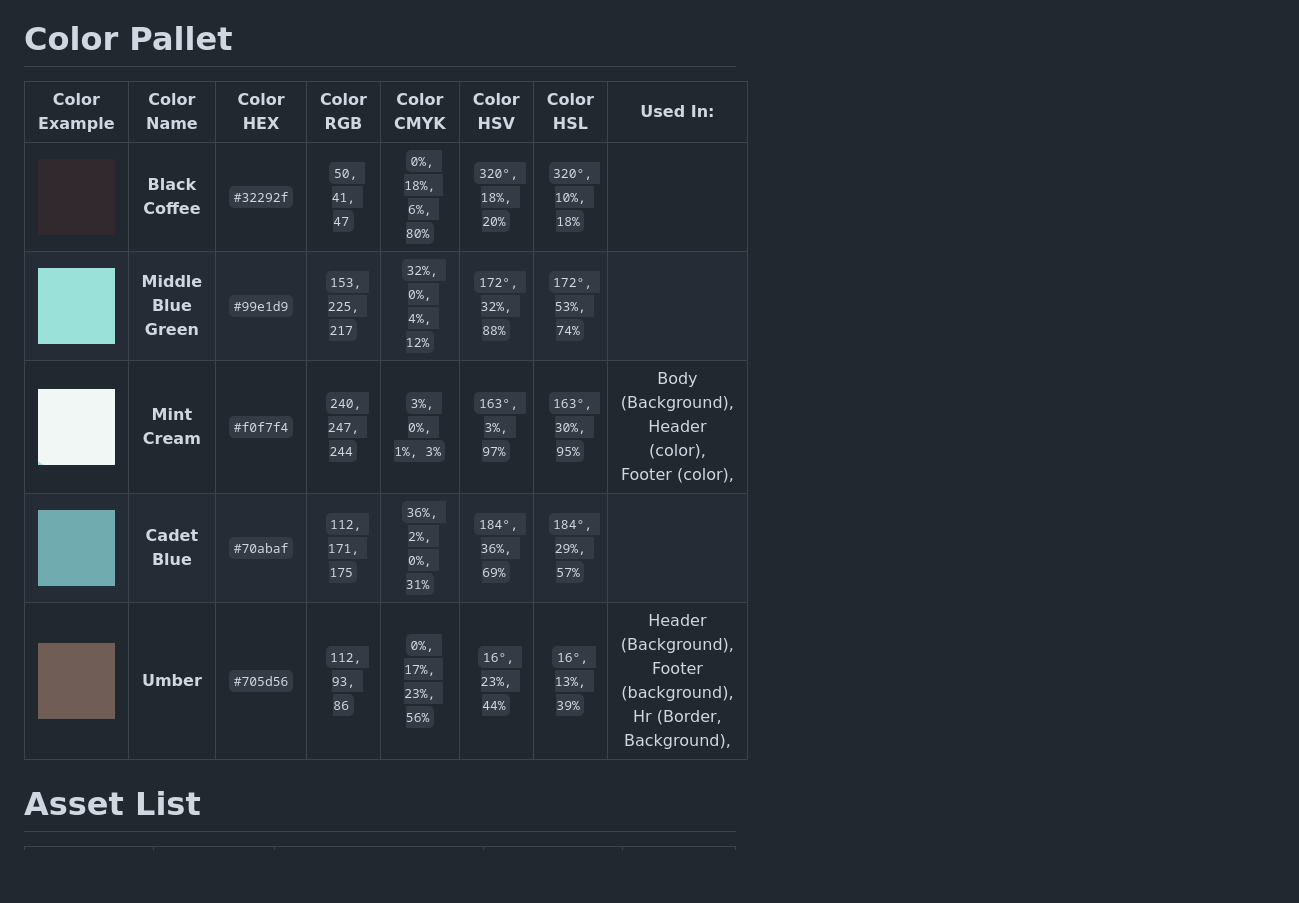
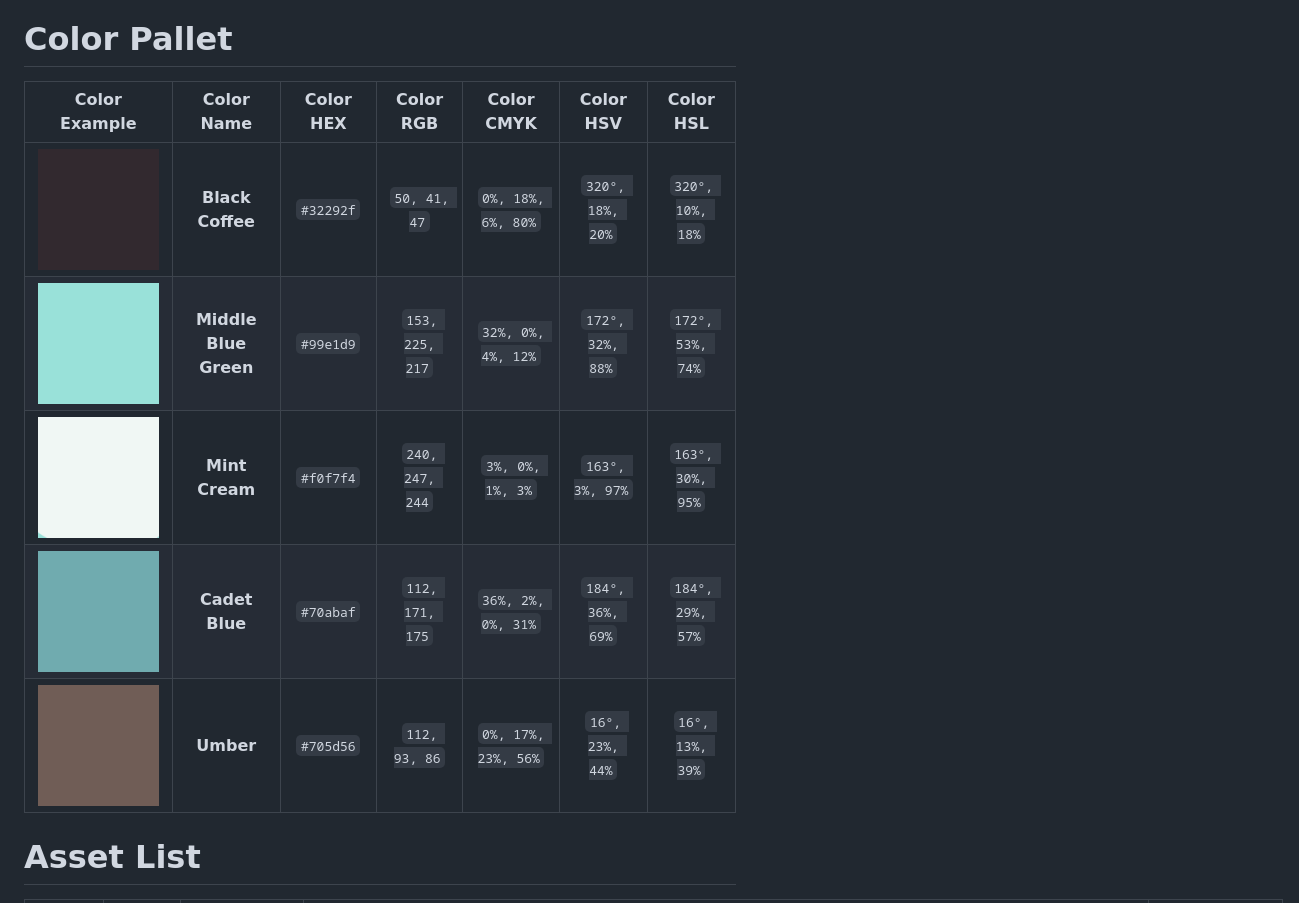
Before and after one commit to Orion-Wyatt/Portfolio, a Markdown page: Documentation/Assets List.md, the part around the change printed below. Rendered like a GitHub page; blank space fills up the shorter version.

```diff
--- a/Documentation/Assets List.md
+++ b/Documentation/Assets List.md
@@ -1,11 +1,11 @@
 # Color Pallet
-| Color Example | Color Name | Color HEX | Color RGB | Color CMYK | Color HSV | Color HSL | Used In: |
-|:-------------:|:----------:|:---------:|:---------:|:----------:|:---------:|:---------:|:--------:|
+| Color Example | Color Name | Color HEX | Color RGB | Color CMYK | Color HSV | Color HSL |
+|:-------------:|:----------:|:---------:|:---------:|:----------:|:---------:|:---------:|
 |![­](Document_assets/Black_Coffee.png "Black Coffee Color")|**Black Coffee**|`#32292f`|`50, 41, 47`|`0%, 18%, 6%, 80%`|`320°, 18%, 20%`|`320°, 10%, 18%`|
 |![­](Document_assets/MBG.png "Middle Blue Green")|**Middle Blue Green**|`#99e1d9`|`153, 225, 217`|`32%, 0%, 4%, 12%`|`172°, 32%, 88%`|`172°, 53%, 74%`|
-|![­](Document_assets/Mint_Cream.png "Mint Cream")|**Mint Cream**|`#f0f7f4`|`240, 247, 244`|`3%, 0%, 1%, 3%`|`163°, 3%, 97%`|`163°, 30%, 95%`|Body (Background),<br> Header (color),<br> Footer (color),|
+|![­](Document_assets/Mint_Cream.png "Mint Cream")|**Mint Cream**|`#f0f7f4`|`240, 247, 244`|`3%, 0%, 1%, 3%`|`163°, 3%, 97%`|`163°, 30%, 95%`|
 |![­](Document_assets/Cadet_Blue.png "Cadet Blue")|**Cadet Blue**|`#70abaf`|`112, 171, 175`|`36%, 2%, 0%, 31%`|`184°, 36%, 69%`|`184°, 29%, 57%`|
-|![­](Document_assets/Umber.png "Umber")|**Umber**|`#705d56`|`112, 93, 86`|`0%, 17%, 23%, 56%`|`16°, 23%, 44%`|`16°, 13%, 39%`|Header (Background),<br> Footer (background),<br> Hr (Border, Background),|
+|![­](Document_assets/Umber.png "Umber")|**Umber**|`#705d56`|`112, 93, 86`|`0%, 17%, 23%, 56%`|`16°, 23%, 44%`|`16°, 13%, 39%`|
 
 # Asset List
 | Asset Name | Asset Type | Asset File Exstention | Asset Source | Asset Use |
```
Also changed, not shown: other parts of Documentation/Assets List.md (+1 -0 lines), Source/assets/img/temp.png (added), 6 other files.
